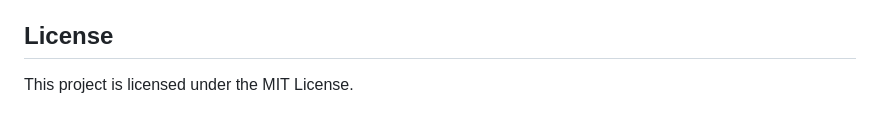
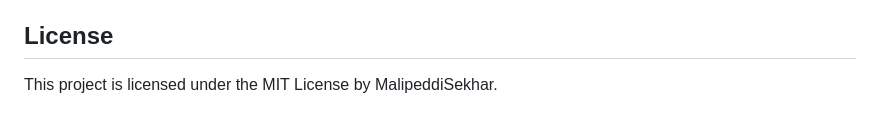
Before and after one commit to malipeddisekhar/Performance_Checker, a Markdown page: README.md, the part around the change. Drawn GitHub-style.

Commit message:
Update license statement in README
Clarified license attribution in README.

```diff
--- a/README.md
+++ b/README.md
@@ -103,4 +103,4 @@ Visit `http://localhost:5000` to access the application.
 
 ## License
 
-This project is licensed under the MIT License.
+This project is licensed under the MIT License by MalipeddiSekhar.
```
